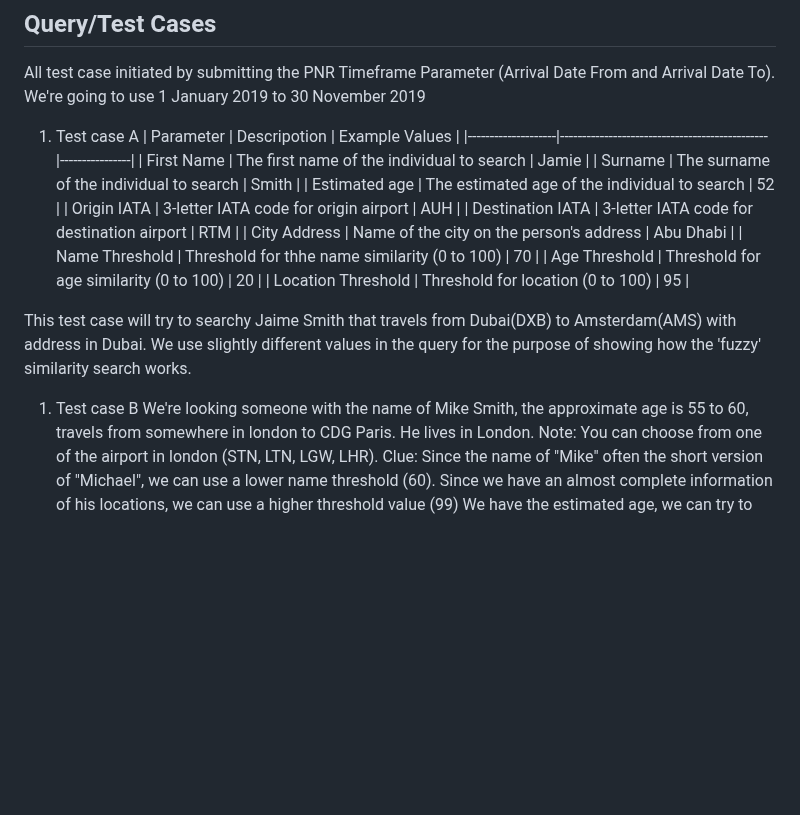
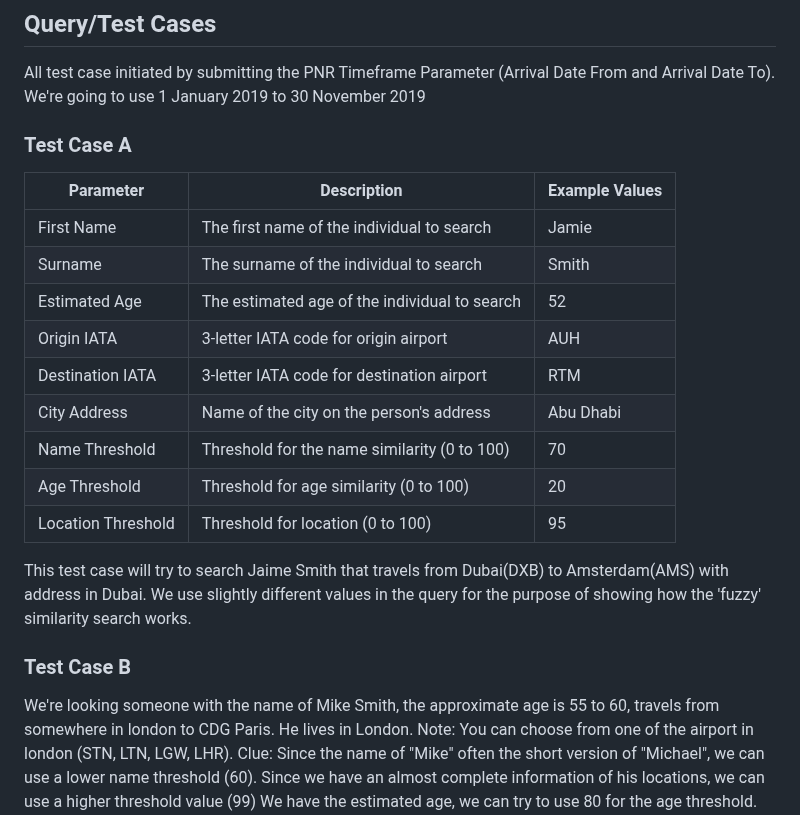
Before and after one commit to fafadlian/similaritySearch, a Markdown page: README.md, the part around the change. Rendered like a GitHub page; blank space fills up the shorter version.

```diff
--- a/README.md
+++ b/README.md
@@ -18,22 +18,24 @@ After starting the application, navigate to `http://localhost:5000` in your web
 ## Query/Test Cases
 All test case initiated by submitting the PNR Timeframe Parameter (Arrival Date From and Arrival Date To). We're going to use 1 January 2019 to 30 November 2019
 
-1. Test case A
-| Parameter          | Descripotion                                  | Example Values |
+### Test Case A
+
+| Parameter          | Description                                   | Example Values |
 |--------------------|-----------------------------------------------|----------------|
 | First Name         | The first name of the individual to search    | Jamie          |
 | Surname            | The surname of the individual to search       | Smith          |
-| Estimated age      | The estimated age of the individual to search | 52             |
+| Estimated Age      | The estimated age of the individual to search | 52             |
 | Origin IATA        | 3-letter IATA code for origin airport         | AUH            |
 | Destination IATA   | 3-letter IATA code for destination airport    | RTM            |
 | City Address       | Name of the city on the person's address      | Abu Dhabi      |
-| Name Threshold     | Threshold for thhe name similarity (0 to 100) | 70             |
+| Name Threshold     | Threshold for the name similarity (0 to 100)  | 70             |
 | Age Threshold      | Threshold for age similarity (0 to 100)       | 20             |
 | Location Threshold | Threshold for location (0 to 100)             | 95             |
 
-This test case will try to searchy Jaime Smith that travels from Dubai(DXB) to Amsterdam(AMS) with address in Dubai. We use slightly different values in the query for the purpose of showing how the 'fuzzy' similarity search works.
+This test case will try to search Jaime Smith that travels from Dubai(DXB) to Amsterdam(AMS) with address in Dubai. We use slightly different values in the query for the purpose of showing how the 'fuzzy' similarity search works.
 
-1. Test case B
+
+### Test Case B
 We're looking someone with the name of Mike Smith, the approximate age is 55 to 60, travels from somewhere in london to CDG Paris. He lives in London.
 Note: You can choose from one of the airport in london (STN, LTN, LGW, LHR).
 Clue: Since the name of "Mike" often the short version of "Michael", we can use a lower name threshold (60).
```
